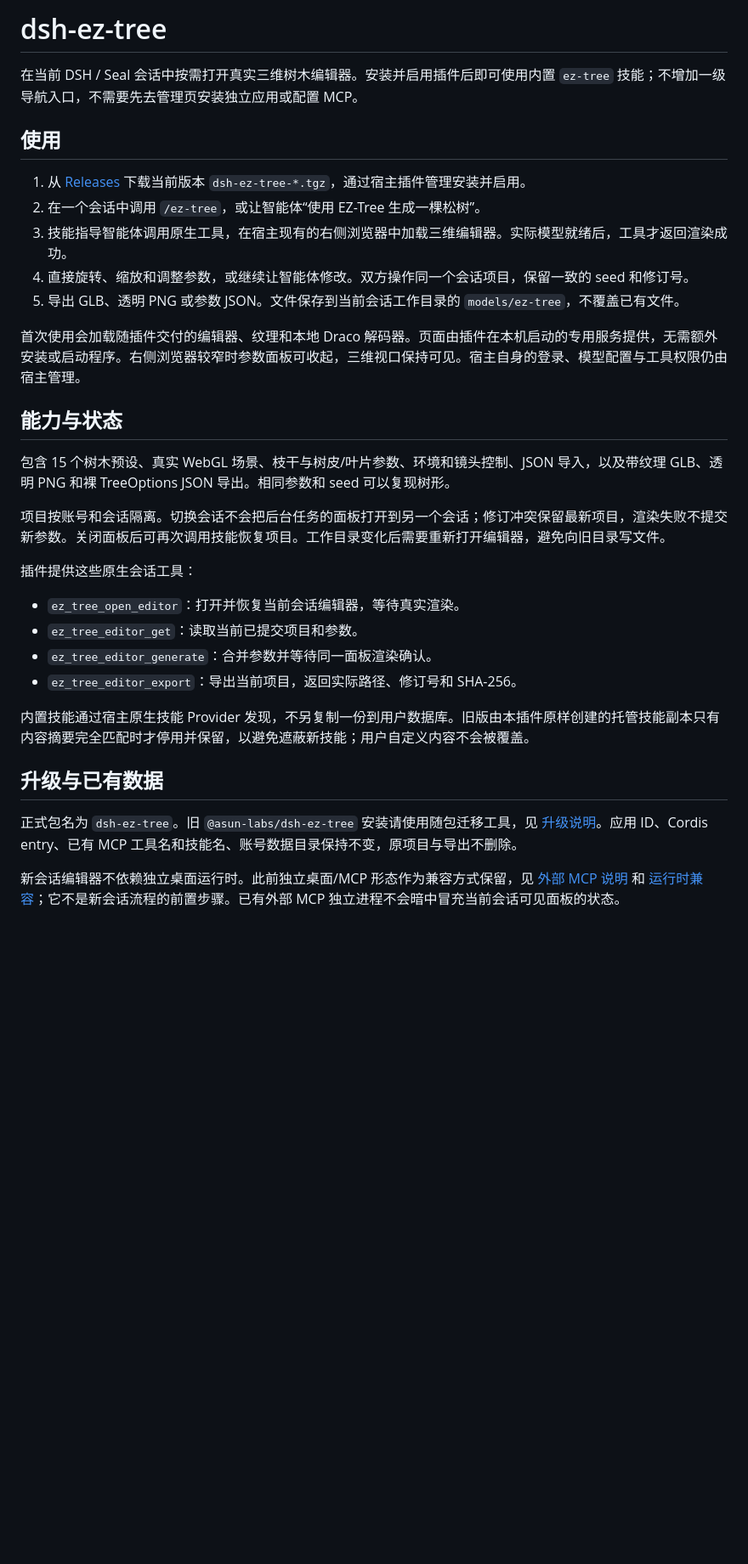
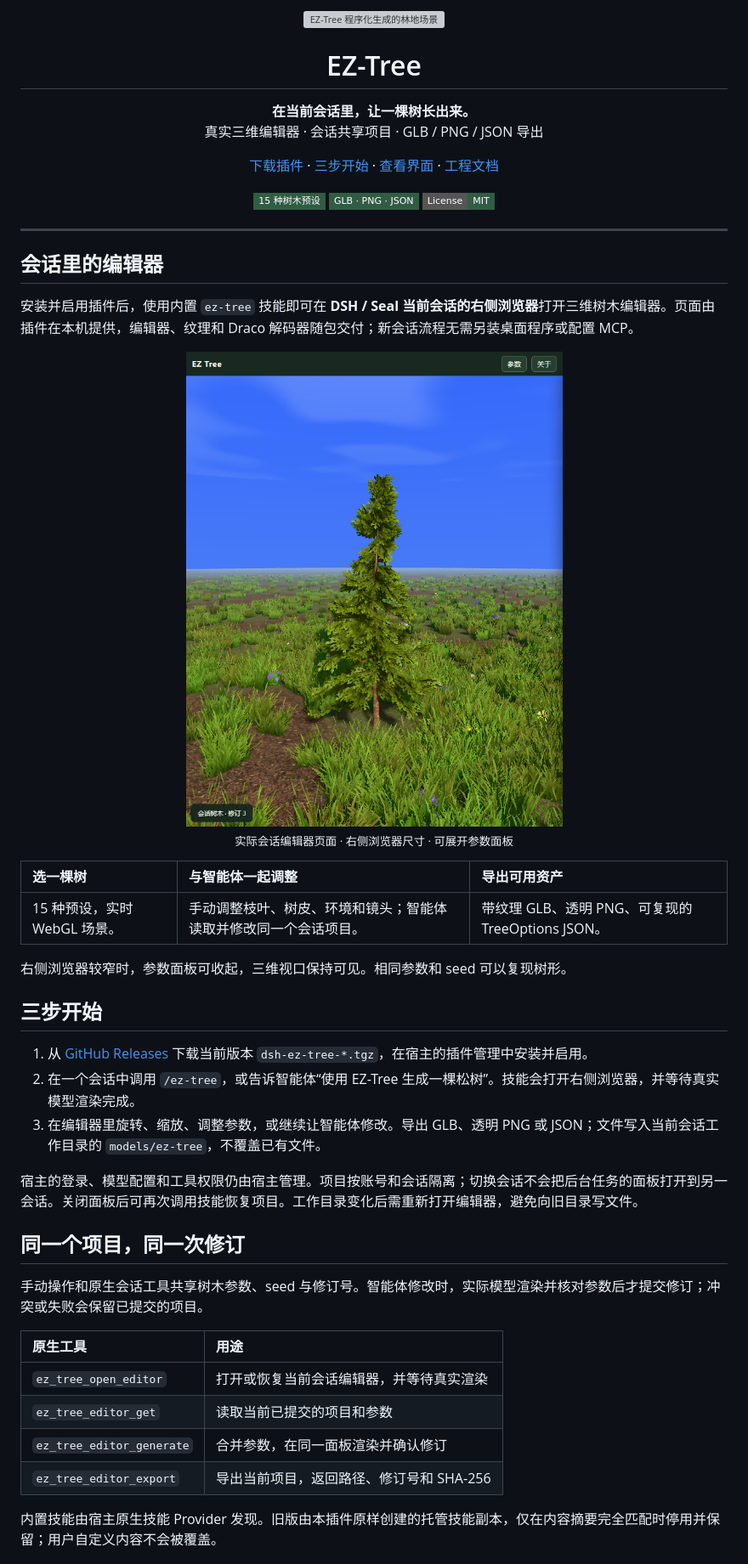
Before and after one commit to asun-labs/dsh-ez-tree, a Markdown page: README.md, the part around one of its changes. Shown at 85% size. GitHub-like rendering; pictures changed too: docs/images/readme/session-editor.png (added); badges without logos; blank space fills up the shorter version; grey boxes are pictures that could not be loaded.

Commit message:
docs: 更新 EZ-Tree README 与产品截图

```diff
--- a/README.md
+++ b/README.md
@@ -1,34 +1,62 @@
-# dsh-ez-tree
+<p align="center">
+  <img src="vendor/ez-tree/src/app/public/og-image.png" width="960" alt="EZ-Tree 程序化生成的林地场景">
+</p>
 
-在当前 DSH / Seal 会话中按需打开真实三维树木编辑器。安装并启用插件后即可使用内置 `ez-tree` 技能；不增加一级导航入口，不需要先去管理页安装独立应用或配置 MCP。
+<h1 align="center">EZ-Tree</h1>
 
-## 使用
+<p align="center">
+  <strong>在当前会话里，让一棵树长出来。</strong><br>
+  真实三维编辑器 · 会话共享项目 · GLB / PNG / JSON 导出
+</p>
 
-1. 从 [Releases](https://github.com/asun-labs/dsh-ez-tree/releases) 下载当前版本 `dsh-ez-tree-*.tgz`，通过宿主插件管理安装并启用。
-2. 在一个会话中调用 `/ez-tree`，或让智能体“使用 EZ-Tree 生成一棵松树”。
-3. 技能指导智能体调用原生工具，在宿主现有的右侧浏览器中加载三维编辑器。实际模型就绪后，工具才返回渲染成功。
-4. 直接旋转、缩放和调整参数，或继续让智能体修改。双方操作同一个会话项目，保留一致的 seed 和修订号。
-5. 导出 GLB、透明 PNG 或参数 JSON。文件保存到当前会话工作目录的 `models/ez-tree`，不覆盖已有文件。
+<p align="center">
+  <a href="https://github.com/asun-labs/dsh-ez-tree/releases">下载插件</a> ·
+  <a href="#三步开始">三步开始</a> ·
+  <a href="#会话里的编辑器">查看界面</a> ·
+  <a href="docs/contracts.md">工程文档</a>
+</p>
 
-首次使用会加载随插件交付的编辑器、纹理和本地 Draco 解码器。页面由插件在本机启动的专用服务提供，无需额外安装或启动程序。右侧浏览器较窄时参数面板可收起，三维视口保持可见。宿主自身的登录、模型配置与工具权限仍由宿主管理。
+<p align="center">
+  <img src="https://img.shields.io/badge/15_种树木预设-315C44?style=flat-square" alt="15 种树木预设">
+  <img src="https://img.shields.io/badge/GLB_%C2%B7_PNG_%C2%B7_JSON-315C44?style=flat-square" alt="导出 GLB、PNG、JSON">
+  <img src="https://img.shields.io/badge/License-MIT-315C44?style=flat-square" alt="MIT 许可">
+</p>
 
-## 能力与状态
+---
 
-包含 15 个树木预设、真实 WebGL 场景、枝干与树皮/叶片参数、环境和镜头控制、JSON 导入，以及带纹理 GLB、透明 PNG 和裸 TreeOptions JSON 导出。相同参数和 seed 可以复现树形。
+## 会话里的编辑器
 
-项目按账号和会话隔离。切换会话不会把后台任务的面板打开到另一个会话；修订冲突保留最新项目，渲染失败不提交新参数。关闭面板后可再次调用技能恢复项目。工作目录变化后需要重新打开编辑器，避免向旧目录写文件。
+安装并启用插件后，使用内置 `ez-tree` 技能即可在 **DSH / Seal 当前会话的右侧浏览器**打开三维树木编辑器。页面由插件在本机提供，编辑器、纹理和 Draco 解码器随包交付；新会话流程无需另装桌面程序或配置 MCP。
 
-插件提供这些原生会话工具：
+<p align="center">
+  <img src="docs/images/readme/session-editor.png" width="480" alt="右侧浏览器尺寸下的 EZ-Tree 会话编辑器，显示实时三维松树场景">
+  <br><sub>实际会话编辑器页面 · 右侧浏览器尺寸 · 可展开参数面板</sub>
+</p>
 
-- `ez_tree_open_editor`：打开并恢复当前会话编辑器，等待真实渲染。
-- `ez_tree_editor_get`：读取当前已提交项目和参数。
-- `ez_tree_editor_generate`：合并参数并等待同一面板渲染确认。
-- `ez_tree_editor_export`：导出当前项目，返回实际路径、修订号和 SHA-256。
+| 选一棵树 | 与智能体一起调整 | 导出可用资产 |
+| :--- | :--- | :--- |
+| 15 种预设，实时 WebGL 场景。 | 手动调整枝叶、树皮、环境和镜头；智能体读取并修改同一个会话项目。 | 带纹理 GLB、透明 PNG、可复现的 TreeOptions JSON。 |
 
-内置技能通过宿主原生技能 Provider 发现，不另复制一份到用户数据库。旧版由本插件原样创建的托管技能副本只有内容摘要完全匹配时才停用并保留，以避免遮蔽新技能；用户自定义内容不会被覆盖。
+右侧浏览器较窄时，参数面板可收起，三维视口保持可见。相同参数和 seed 可以复现树形。
 
-## 升级与已有数据
+## 三步开始
 
-正式包名为 `dsh-ez-tree`。旧 `@asun-labs/dsh-ez-tree` 安装请使用随包迁移工具，见 [升级说明](docs/upgrade.md)。应用 ID、Cordis entry、已有 MCP 工具名和技能名、账号数据目录保持不变，原项目与导出不删除。
+1. 从 [GitHub Releases](https://github.com/asun-labs/dsh-ez-tree/releases) 下载当前版本 `dsh-ez-tree-*.tgz`，在宿主的插件管理中安装并启用。
+2. 在一个会话中调用 `/ez-tree`，或告诉智能体“使用 EZ-Tree 生成一棵松树”。技能会打开右侧浏览器，并等待真实模型渲染完成。
+3. 在编辑器里旋转、缩放、调整参数，或继续让智能体修改。导出 GLB、透明 PNG 或 JSON；文件写入当前会话工作目录的 `models/ez-tree`，不覆盖已有文件。
 
-新会话编辑器不依赖独立桌面运行时。此前独立桌面/MCP 形态作为兼容方式保留，见 [外部 MCP 说明](docs/mcp.md) 和 [运行时兼容](docs/runtime-upgrade.md)；它不是新会话流程的前置步骤。已有外部 MCP 独立进程不会暗中冒充当前会话可见面板的状态。
+宿主的登录、模型配置和工具权限仍由宿主管理。项目按账号和会话隔离；切换会话不会把后台任务的面板打开到另一会话。关闭面板后可再次调用技能恢复项目。工作目录变化后需重新打开编辑器，避免向旧目录写文件。
+
+## 同一个项目，同一次修订
+
+手动操作和原生会话工具共享树木参数、seed 与修订号。智能体修改时，实际模型渲染并核对参数后才提交修订；冲突或失败会保留已提交的项目。
+
+| 原生工具 | 用途 |
+| :--- | :--- |
+| `ez_tree_open_editor` | 打开或恢复当前会话编辑器，并等待真实渲染 |
+| `ez_tree_editor_get` | 读取当前已提交的项目和参数 |
+| `ez_tree_editor_generate` | 合并参数，在同一面板渲染并确认修订 |
+| `ez_tree_editor_export` | 导出当前项目，返回路径、修订号和 SHA-256 |
+
+内置技能由宿主原生技能 Provider 发现。旧版由本插件原样创建的托管技能副本，仅在内容摘要完全匹配时停用并保留；用户自定义内容不会被覆盖。
+
```
Also changed, not shown: other parts of README.md (+12 -4 lines), 1 other file.
